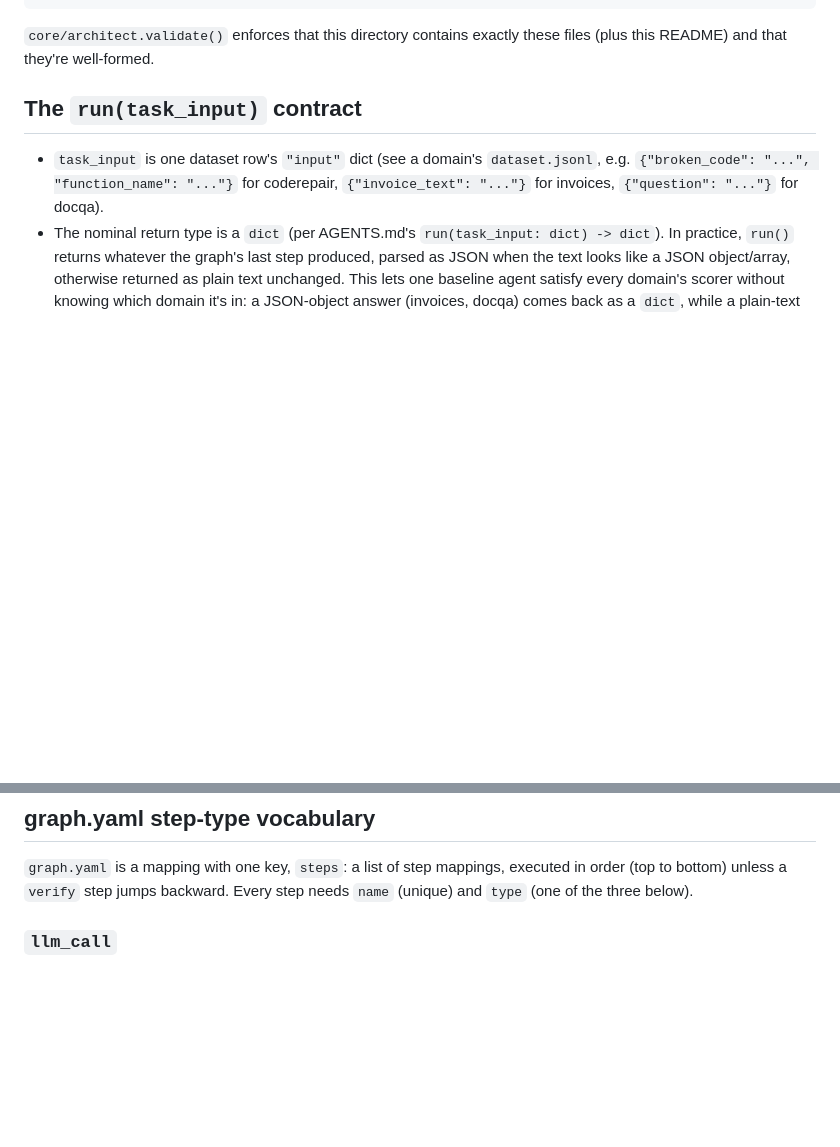
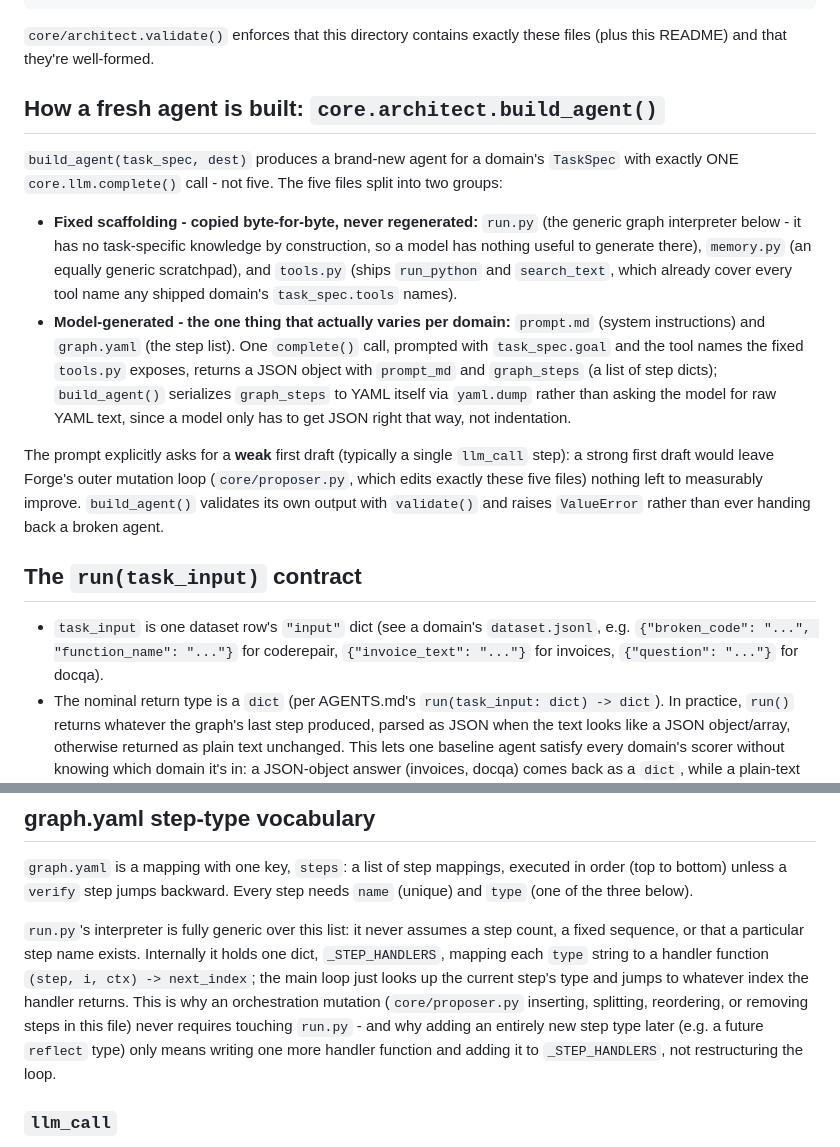
Before and after one commit to jaxsonsprinkles/forge, a Markdown page: agents/current/README.md, 2 parts joined by grey strips. Drawn GitHub-style; blank space fills up the shorter version.

Commit message:
docs(agent): document build_agent() and the interpreter's dispatch table
Explain, in agents/current/README.md, which files build_agent() copies
verbatim vs. generates via its one model call and why, and how run.py's
_STEP_HANDLERS dict keeps the interpreter generic over graph.yaml's
shape and gives a future step type a clean extension point.

```diff
--- a/agents/current/README.md
+++ b/agents/current/README.md
@@ -16,6 +16,34 @@ agents/current/
 
 `core/architect.validate()` enforces that this directory contains exactly
 these files (plus this README) and that they're well-formed.
+
+## How a fresh agent is built: `core.architect.build_agent()`
+
+`build_agent(task_spec, dest)` produces a brand-new agent for a domain's
+`TaskSpec` with exactly ONE `core.llm.complete()` call - not five. The
+five files split into two groups:
+
+- **Fixed scaffolding - copied byte-for-byte, never regenerated:**
+  `run.py` (the generic graph interpreter below - it has no task-specific
+  knowledge by construction, so a model has nothing useful to generate
+  there), `memory.py` (an equally generic scratchpad), and `tools.py`
+  (ships `run_python` and `search_text`, which already cover every tool
+  name any shipped domain's `task_spec.tools` names).
+- **Model-generated - the one thing that actually varies per domain:**
+  `prompt.md` (system instructions) and `graph.yaml` (the step list). One
+  `complete()` call, prompted with `task_spec.goal` and the tool names
+  the fixed `tools.py` exposes, returns a JSON object with `prompt_md`
+  and `graph_steps` (a list of step dicts); `build_agent()` serializes
+  `graph_steps` to YAML itself via `yaml.dump` rather than asking the
+  model for raw YAML text, since a model only has to get JSON right that
+  way, not indentation.
+
+The prompt explicitly asks for a **weak** first draft (typically a single
+`llm_call` step): a strong first draft would leave Forge's outer mutation
+loop (`core/proposer.py`, which edits exactly these five files) nothing
+left to measurably improve. `build_agent()` validates its own output with
+`validate()` and raises `ValueError` rather than ever handing back a
+broken agent.
 
 ## The `run(task_input)` contract
 
@@ -41,6 +69,17 @@ these files (plus this README) and that they're well-formed.
 `graph.yaml` is a mapping with one key, `steps`: a list of step mappings,
 executed in order (top to bottom) unless a `verify` step jumps backward.
 Every step needs `name` (unique) and `type` (one of the three below).
+
+`run.py`'s interpreter is fully generic over this list: it never assumes
+a step count, a fixed sequence, or that a particular step name exists.
+Internally it holds one dict, `_STEP_HANDLERS`, mapping each `type` string
+to a handler function `(step, i, ctx) -> next_index`; the main loop just
+looks up the current step's type and jumps to whatever index the handler
+returns. This is why an orchestration mutation (`core/proposer.py`
+inserting, splitting, reordering, or removing steps in this file) never
+requires touching `run.py` - and why adding an entirely new step type
+later (e.g. a future `reflect` type) only means writing one more handler
+function and adding it to `_STEP_HANDLERS`, not restructuring the loop.
 
 ### `llm_call`
 
```
